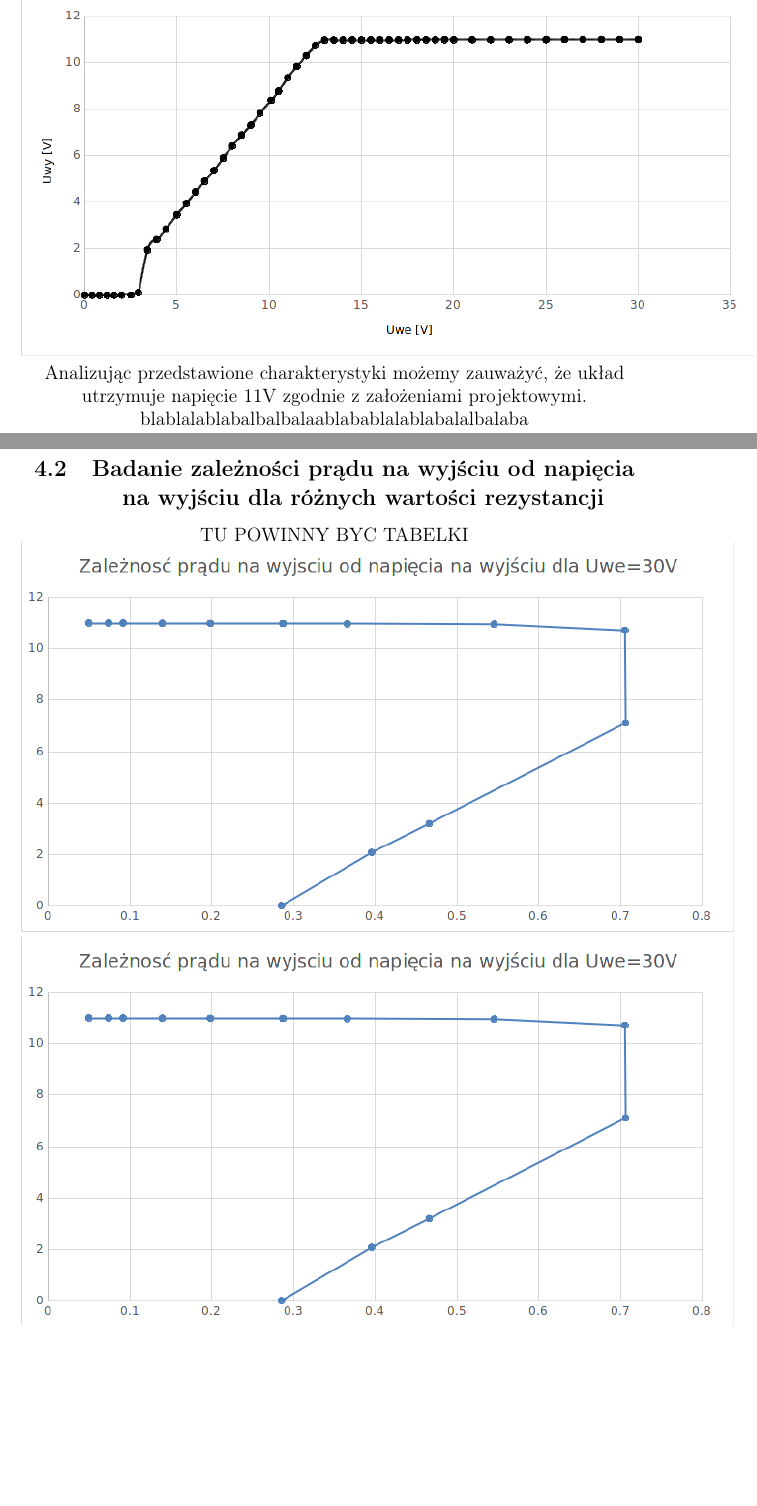
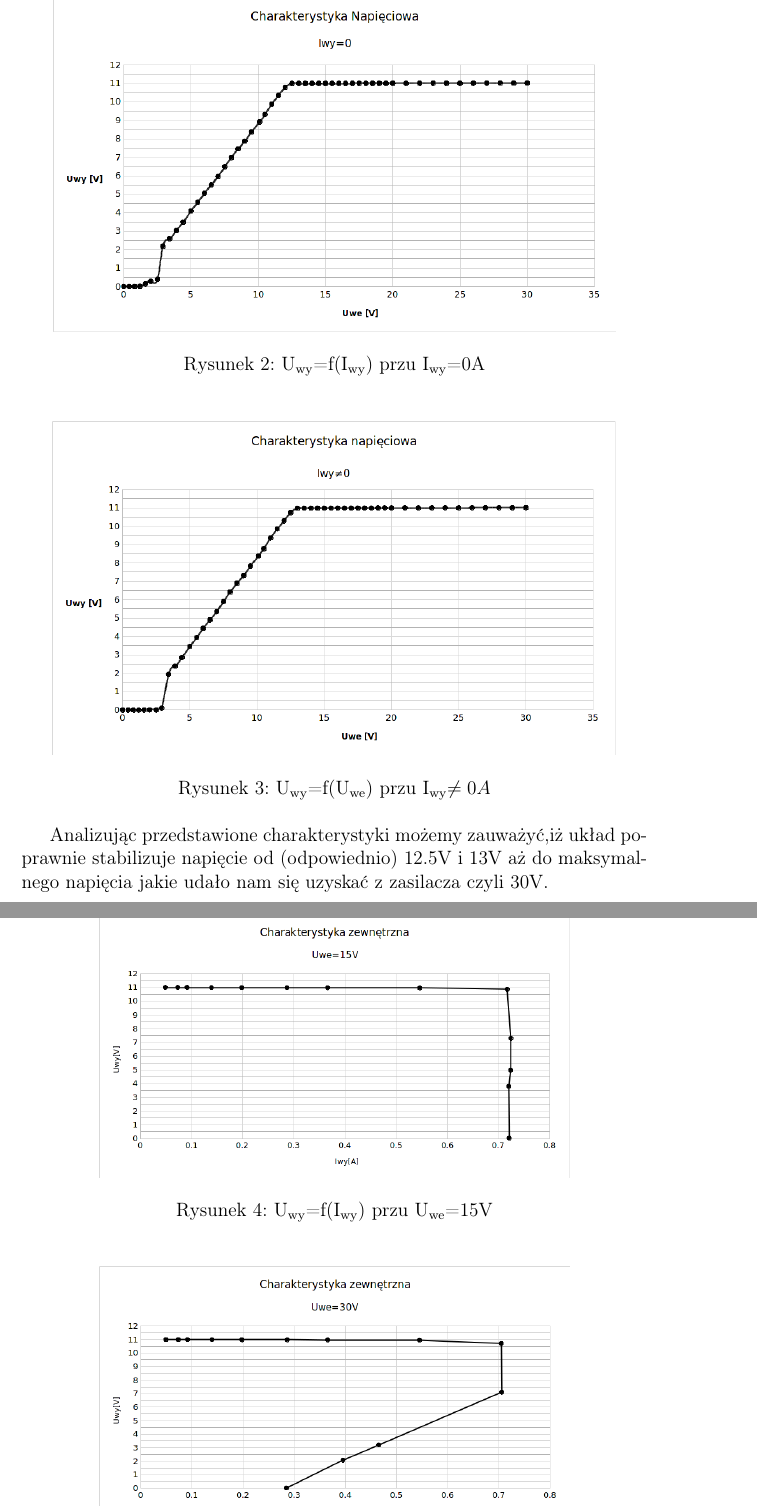
Before and after one commit to ziele3920/SAiC, a LaTeX document (Sprawko LATEX/Zasilacz.tex): two parts of pages 4 and 5 of 6, joined at a grey line, cut at the place of the change, the shorter picture padded with empty space. Compiled offline with pdfLaTeX.

Commit message:
biedne wnioski + co mam robic z tabelkami :) ?

```diff
--- a/Sprawko LATEX/Zasilacz.tex
+++ b/Sprawko LATEX/Zasilacz.tex
@@ -1,6 +1,7 @@
 \documentclass[a4paper,12pt]{article}
 \usepackage[utf8]{inputenc}
 \usepackage[MeX]{polski}
+\usepackage{fixltx2e}
 \usepackage[table,xcdraw]{xcolor}
 \usepackage[utf8]{inputenc}
 \usepackage[T1]{fontenc}
@@ -100,15 +105,28 @@ TUTAJ BRAKUJE 2 tabeli ale nie wiem czy mogę tak bezczelnie uwalić część da
     30                                       & 11.014                                      \\ \hline
   \end{tabular}
 \end{table}
+\pagebreak
+%%%%%%%%%%%%%%%%%%%%%%%%%%%%%%%%%%%%%%%%%%%%%%%%%%%%%%%%%%%%%%%%%%%%%%%%%%%%%%%%%%%%%%%%%%%%%%%%%%%%%%%%%%%%%%%%%%%%%%%%%%%%%%%%%%%%%%%%%%%%%%%%%%%%
+
+\begin{figure}[h!]
   \center
+  \includegraphics[width=0.90\textwidth]{charak-napieciowa1}
+  \caption{U\textsubscript{wy}=f(I\textsubscript{wy}) przu I\textsubscript{wy}=0A}
+\end{figure}
 
-\includegraphics[scale=0.8]{Io=0}
-\includegraphics[scale=0.8]{ionie0}
+\begin{figure}[h!]
+  \center
+  \includegraphics[width=0.90\textwidth]{charak-napieciowa2}
+  \caption{U\textsubscript{wy}=f(U\textsubscript{we}) przu I\textsubscript{wy}\neq0A}
+\end{figure}
 
-Analizując przedstawione charakterystyki możemy zauważyć, że układ utrzymuje napięcie 11V zgodnie z założeniami projektowymi.
-blablalablabalbalbalaablabablalablabalalbalaba
+Analizując przedstawione charakterystyki możemy zauważyć,iż układ poprawnie stabilizuje napięcie od (odpowiednio) 12.5V i 13V aż do maksymalnego
+napięcia jakie udało nam się uzyskać z zasilacza czyli 30V.
+\pagebreak
 %%%%%%%%%%%%%%%%%%%%%%%%%%%%%%%%%%%%%%%%%%%%%%%%%%%%%%%%%%%%%%%%%%%%%%%%%%%%%%%%%%%%%%%%%%%%%%%%%%%%%%%%%%%%%%%%%%%%%%%%%%%%%%%%%%%%%%%%%%%%%%%%%%%%
-\subsection{Badanie zależności prądu na wyjściu od napięcia na wyjściu dla różnych wartości rezystancji}
-TU POWINNY BYC TABELKI
-\includegraphics[scale=0.8]{u1=15}
-\includegraphics[scale=0.8]{u1=30}
+\subsection{Charakterystyki zewnętrzne}
+
+\begin{figure}[h]
+  \center
+  \includegraphics[width=0.75\textwidth]{charak-zew1}
+  \caption{U\textsubscript{wy}=f(I\textsubscript{wy}) przu U\textsubscript{we}=15V}
```
Also changed, not shown: Sprawko LATEX/Io=0.png (deleted), Sprawko LATEX/Zasilacz.pdf, Sprawko LATEX/charak-napieciowa1.jpg (added), Sprawko LATEX/charak-napieciowa2.jpg (added), Sprawko LATEX/charak-zew1.png (added), Sprawko LATEX/charak-zew2.png (added), Sprawko LATEX/ionie0.png (deleted), Sprawko LATEX/u1=15.png (deleted), Sprawko LATEX/u1=30.png (deleted), Sprawko LATEX/Zasilacz.tex (44 more changed lines), 4 other files. Lines whose indentation alone changed are shown as unchanged.
